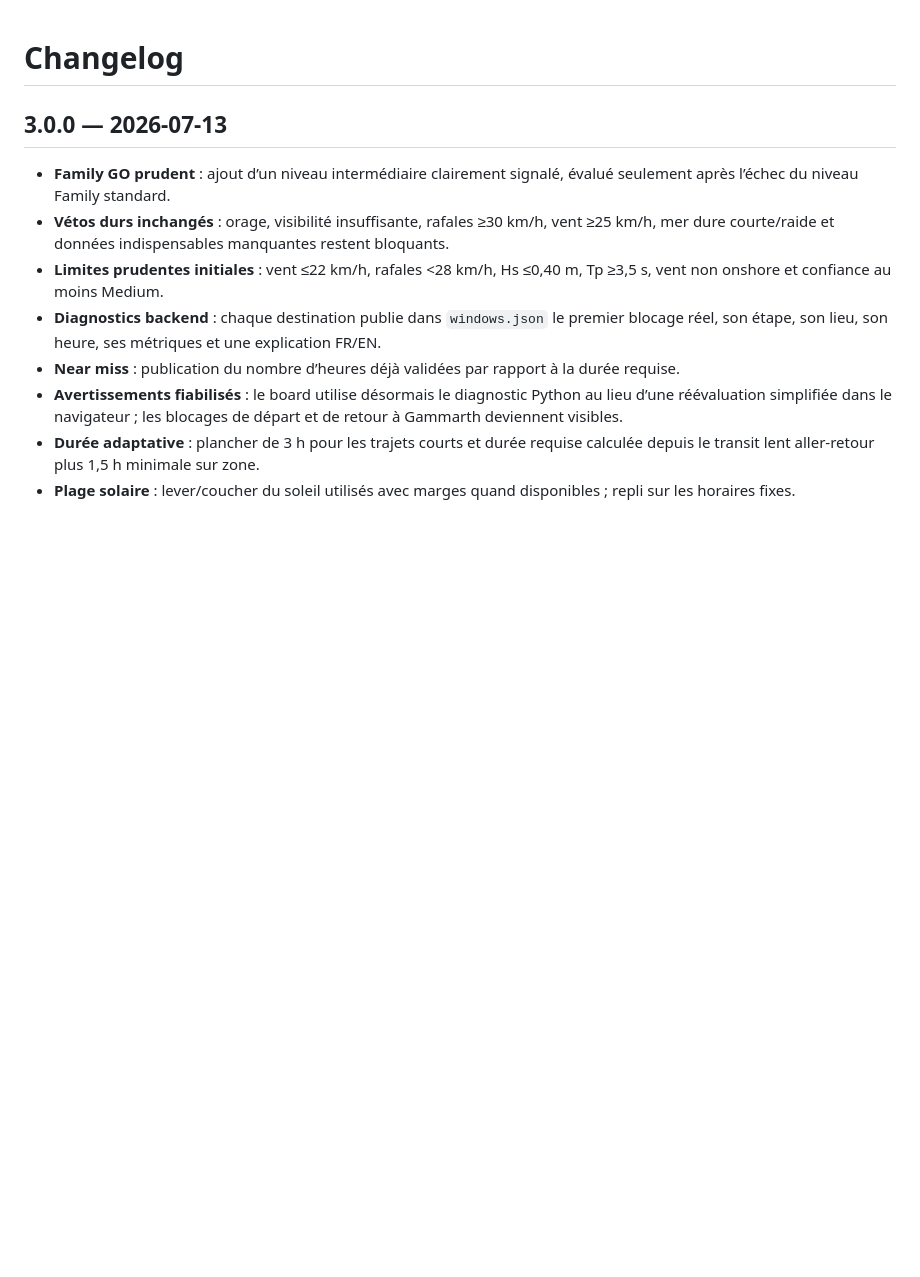
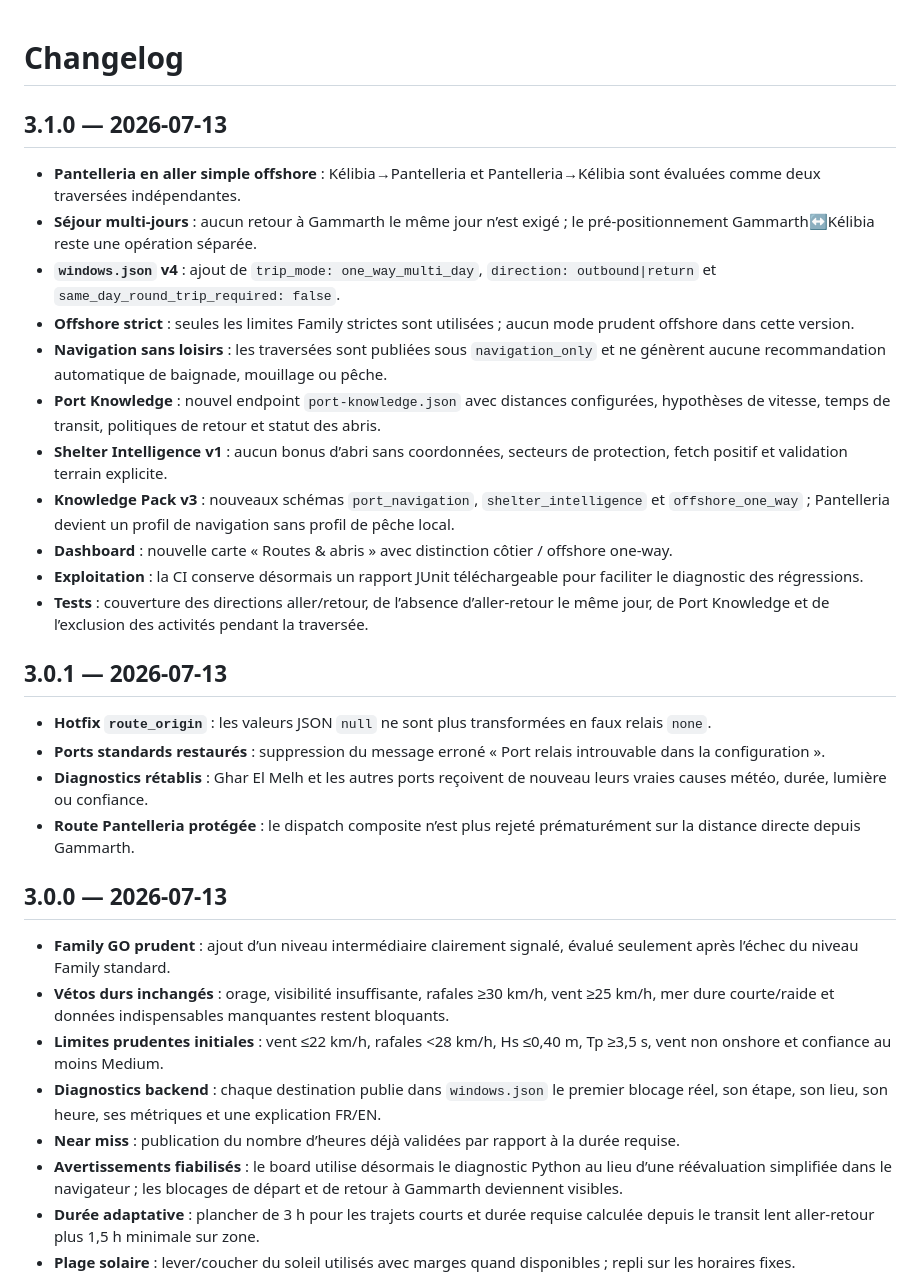
Before and after one commit to rbpower-hub/fable-collector, a Markdown page: docs/CHANGELOG.md, the part around one of its changes. GitHub-like rendering; blank space fills up the shorter version.

```diff
--- a/docs/CHANGELOG.md
+++ b/docs/CHANGELOG.md
@@ -1,4 +1,23 @@
 # Changelog
+
+## 3.1.0 — 2026-07-13
+- **Pantelleria en aller simple offshore** : Kélibia→Pantelleria et Pantelleria→Kélibia sont évaluées comme deux traversées indépendantes.
+- **Séjour multi-jours** : aucun retour à Gammarth le même jour n’est exigé ; le pré-positionnement Gammarth↔Kélibia reste une opération séparée.
+- **`windows.json` v4** : ajout de `trip_mode: one_way_multi_day`, `direction: outbound|return` et `same_day_round_trip_required: false`.
+- **Offshore strict** : seules les limites Family strictes sont utilisées ; aucun mode prudent offshore dans cette version.
+- **Navigation sans loisirs** : les traversées sont publiées sous `navigation_only` et ne génèrent aucune recommandation automatique de baignade, mouillage ou pêche.
+- **Port Knowledge** : nouvel endpoint `port-knowledge.json` avec distances configurées, hypothèses de vitesse, temps de transit, politiques de retour et statut des abris.
+- **Shelter Intelligence v1** : aucun bonus d’abri sans coordonnées, secteurs de protection, fetch positif et validation terrain explicite.
+- **Knowledge Pack v3** : nouveaux schémas `port_navigation`, `shelter_intelligence` et `offshore_one_way` ; Pantelleria devient un profil de navigation sans profil de pêche local.
+- **Dashboard** : nouvelle carte « Routes & abris » avec distinction côtier / offshore one-way.
+- **Exploitation** : la CI conserve désormais un rapport JUnit téléchargeable pour faciliter le diagnostic des régressions.
+- **Tests** : couverture des directions aller/retour, de l’absence d’aller-retour le même jour, de Port Knowledge et de l’exclusion des activités pendant la traversée.
+
+## 3.0.1 — 2026-07-13
+- **Hotfix `route_origin`** : les valeurs JSON `null` ne sont plus transformées en faux relais `none`.
+- **Ports standards restaurés** : suppression du message erroné « Port relais introuvable dans la configuration ».
+- **Diagnostics rétablis** : Ghar El Melh et les autres ports reçoivent de nouveau leurs vraies causes météo, durée, lumière ou confiance.
+- **Route Pantelleria protégée** : le dispatch composite n’est plus rejeté prématurément sur la distance directe depuis Gammarth.
 
 ## 3.0.0 — 2026-07-13
 - **Family GO prudent** : ajout d’un niveau intermédiaire clairement signalé, évalué seulement après l’échec du niveau Family standard.
```
Also changed, not shown: other parts of docs/CHANGELOG.md (+17 -64 lines).
